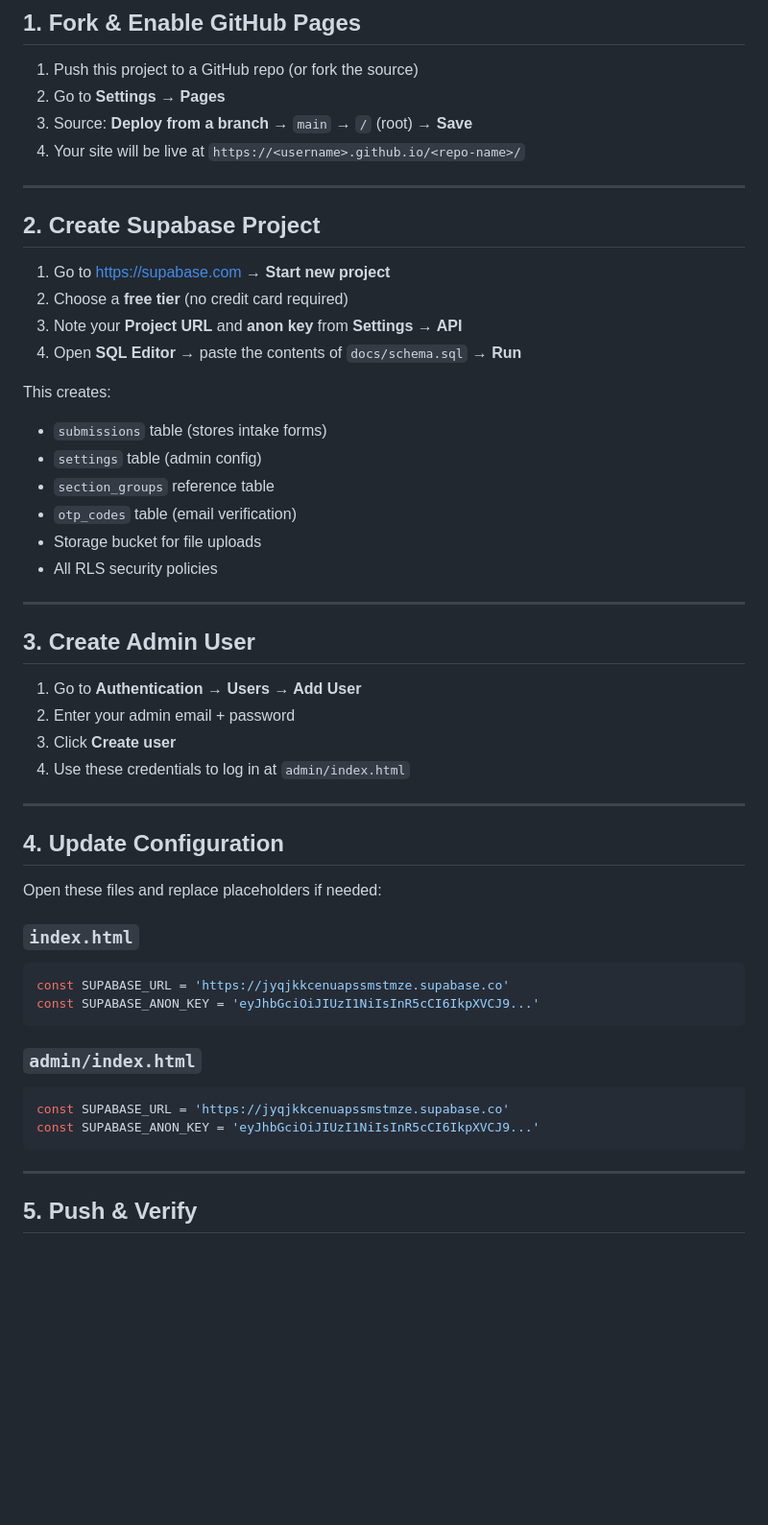
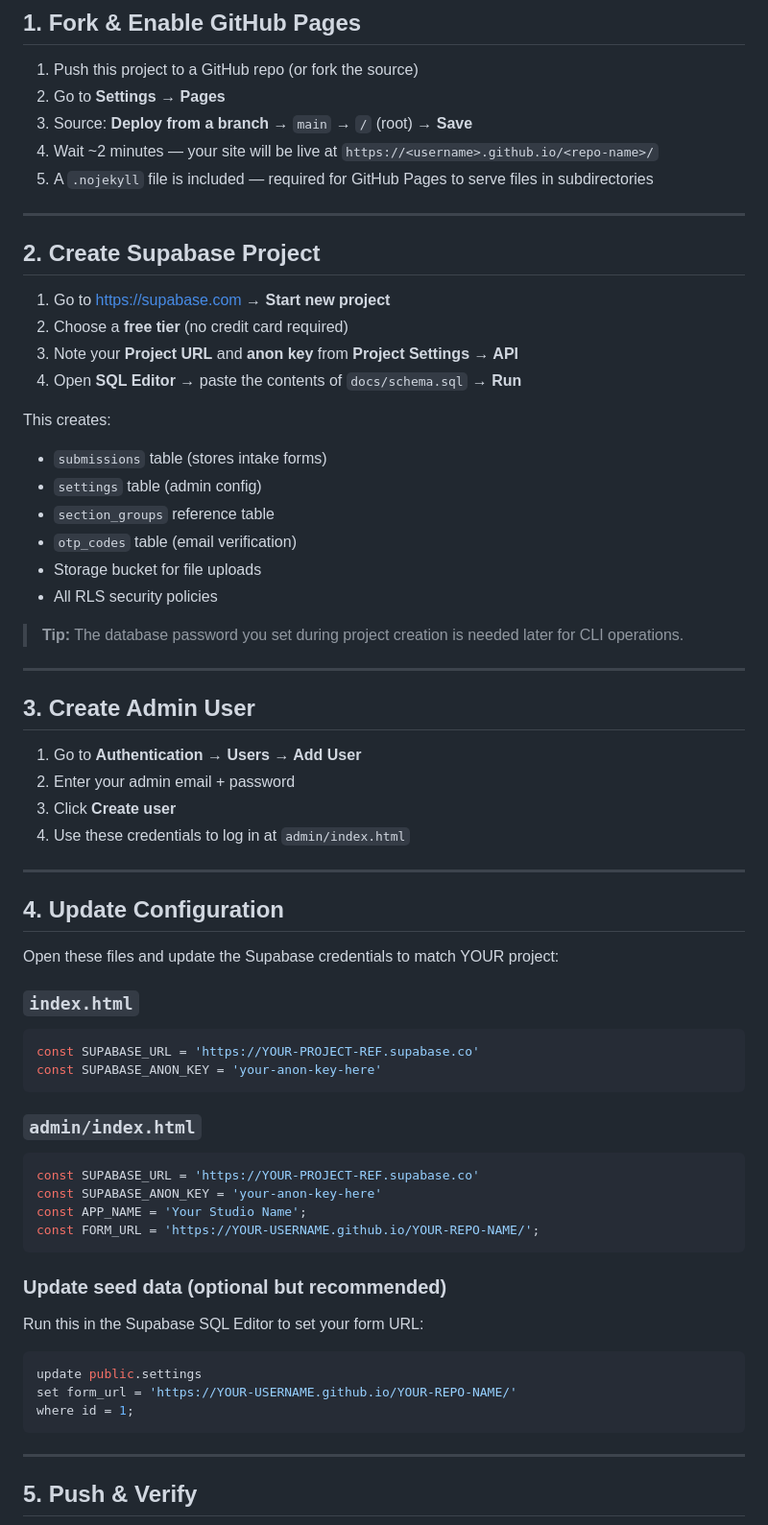
Before and after one commit to amworx/client-intake, a Markdown page: docs/setup.md, the part around one of its changes. Shown at 96% size. GitHub-like rendering; blank space fills up the shorter version.

````diff
--- a/docs/setup.md
+++ b/docs/setup.md
@@ -10,15 +10,16 @@
 1. Push this project to a GitHub repo (or fork the source)
 2. Go to **Settings → Pages**
 3. Source: **Deploy from a branch** → `main` → `/` (root) → **Save**
-4. Your site will be live at `https://<username>.github.io/<repo-name>/`
+4. Wait ~2 minutes — your site will be live at `https://<username>.github.io/<repo-name>/`
+5. A `.nojekyll` file is included — required for GitHub Pages to serve files in subdirectories
 
 ---
 
 ## 2. Create Supabase Project
 
-1. Go to https://supabase.com → **Start new project**
+1. Go to [https://supabase.com](https://supabase.com) → **Start new project**
 2. Choose a **free tier** (no credit card required)
-3. Note your **Project URL** and **anon key** from **Settings → API**
+3. Note your **Project URL** and **anon key** from **Project Settings → API**
 4. Open **SQL Editor** → paste the contents of `docs/schema.sql` → **Run**
 
 This creates:
@@ -28,6 +29,8 @@ This creates:
 - `otp_codes` table (email verification)
 - Storage bucket for file uploads
 - All RLS security policies
+
+> **Tip:** The database password you set during project creation is needed later for CLI operations.
 
 ---
 
@@ -42,18 +45,29 @@ This creates:
 
 ## 4. Update Configuration
 
-Open these files and replace placeholders if needed:
+Open these files and update the Supabase credentials to match YOUR project:
 
 ### `index.html`
 ```js
-const SUPABASE_URL = 'https://jyqjkkcenuapssmstmze.supabase.co'
-const SUPABASE_ANON_KEY = 'eyJhbGciOiJIUzI1NiIsInR5cCI6IkpXVCJ9...'
+const SUPABASE_URL = 'https://YOUR-PROJECT-REF.supabase.co'
+const SUPABASE_ANON_KEY = 'your-anon-key-here'
 ```
 
 ### `admin/index.html`
 ```js
-const SUPABASE_URL = 'https://jyqjkkcenuapssmstmze.supabase.co'
-const SUPABASE_ANON_KEY = 'eyJhbGciOiJIUzI1NiIsInR5cCI6IkpXVCJ9...'
+const SUPABASE_URL = 'https://YOUR-PROJECT-REF.supabase.co'
+const SUPABASE_ANON_KEY = 'your-anon-key-here'
+const APP_NAME = 'Your Studio Name';
+const FORM_URL = 'https://YOUR-USERNAME.github.io/YOUR-REPO-NAME/';
+```
+
+### Update seed data (optional but recommended)
+Run this in the Supabase SQL Editor to set your form URL:
+
+```sql
+update public.settings
+set form_url = 'https://YOUR-USERNAME.github.io/YOUR-REPO-NAME/'
+where id = 1;
 ```
 
 ---
````
Also changed, not shown: other parts of docs/setup.md (+79 -15 lines).
